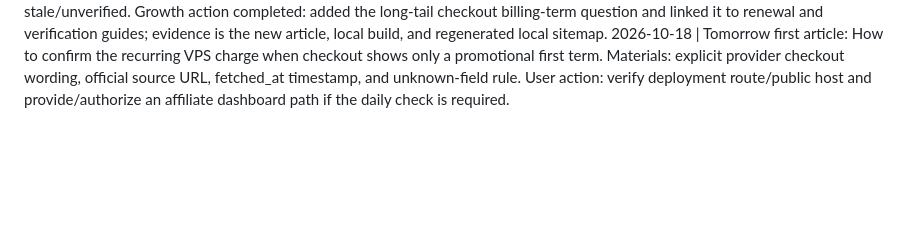
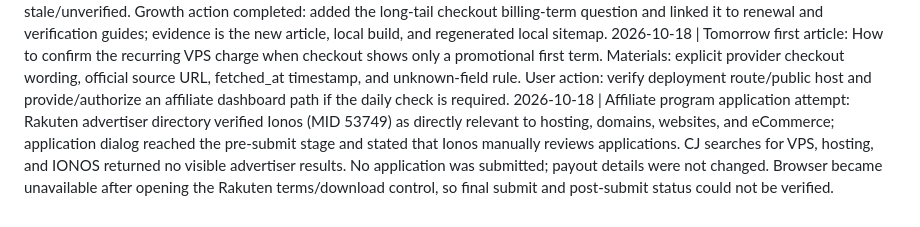
Before and after one commit to yumin985/vps-deals-promo-radar, a Markdown page: daily-log.md, the part around the change. Rendered like a GitHub page; blank space fills up the shorter version.

Commit message:
Log affiliate advertiser application attempt

```diff
--- a/daily-log.md
+++ b/daily-log.md
@@ -30,3 +30,4 @@
 2026-10-18 | Follow-up: existing logged-in publisher dashboards were available for both networks. Rakuten Publisher Dashboard is active for the VPS Deals Scout site but shows profile completion 2/4, with channel details, company details, and payment details prompts; no payout details were changed. CJ Publisher Dashboard is active and shows 2 pending applications in its task area; no new advertiser application was submitted.
 2026-10-18 | Traffic/content report: Cloudflare Analytics recent-24-hour unique visitors, requests, and page views were not readable from available connectors; previous-day same-scope comparison unavailable. Content quality: local article has direct answer, source URL/fetched_at evidence, internal links, image, and mobile CSS fix; public deployment remains stale/unverified. Growth action completed: added the long-tail checkout billing-term question and linked it to renewal and verification guides; evidence is the new article, local build, and regenerated local sitemap.
 2026-10-18 | Tomorrow first article: How to confirm the recurring VPS charge when checkout shows only a promotional first term. Materials: explicit provider checkout wording, official source URL, fetched_at timestamp, and unknown-field rule. User action: verify deployment route/public host and provide/authorize an affiliate dashboard path if the daily check is required.
+2026-10-18 | Affiliate program application attempt: Rakuten advertiser directory verified Ionos (MID 53749) as directly relevant to hosting, domains, websites, and eCommerce; application dialog reached the pre-submit stage and stated that Ionos manually reviews applications. CJ searches for VPS, hosting, and IONOS returned no visible advertiser results. No application was submitted; payout details were not changed. Browser became unavailable after opening the Rakuten terms/download control, so final submit and post-submit status could not be verified.
```
